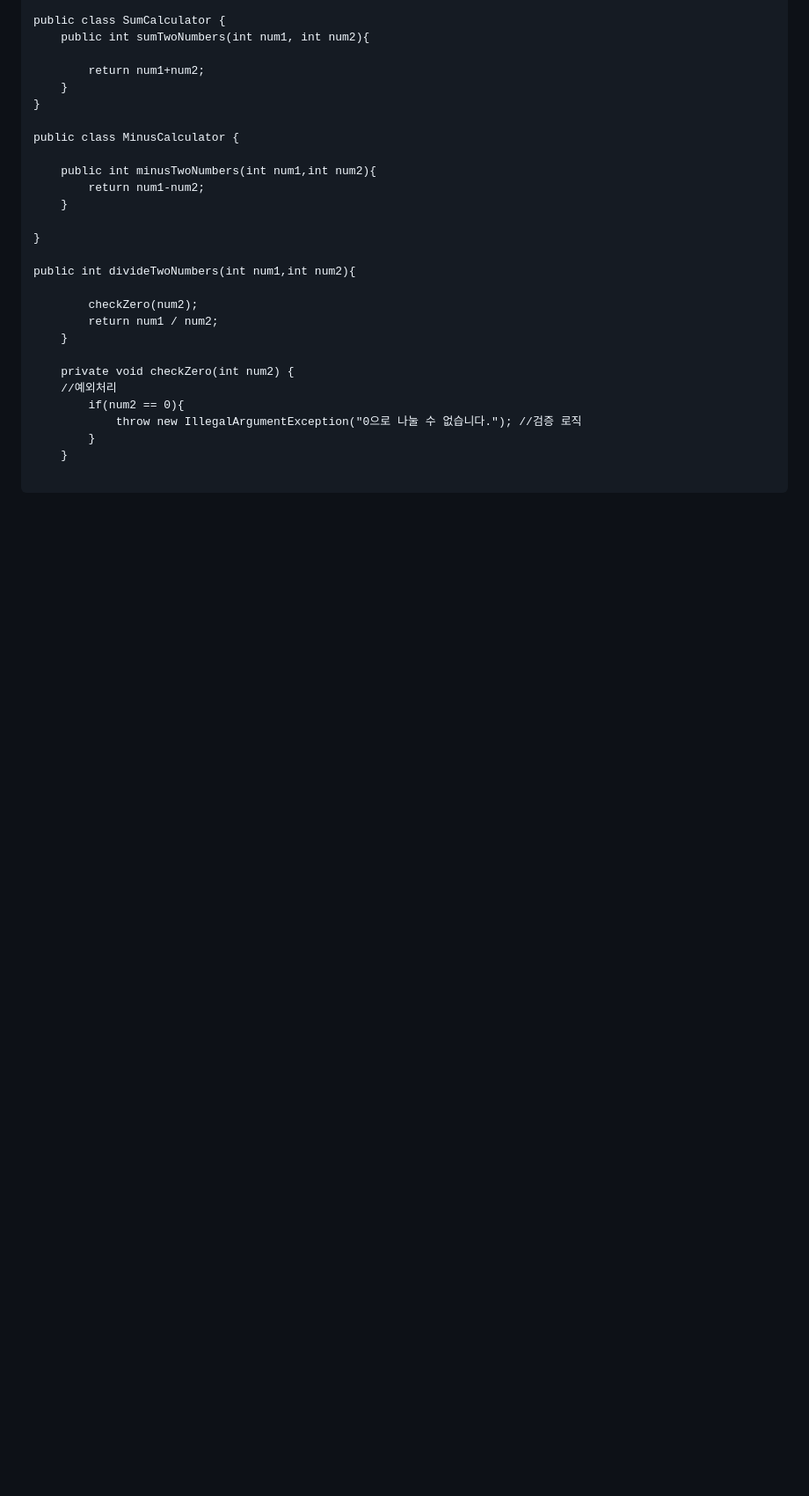
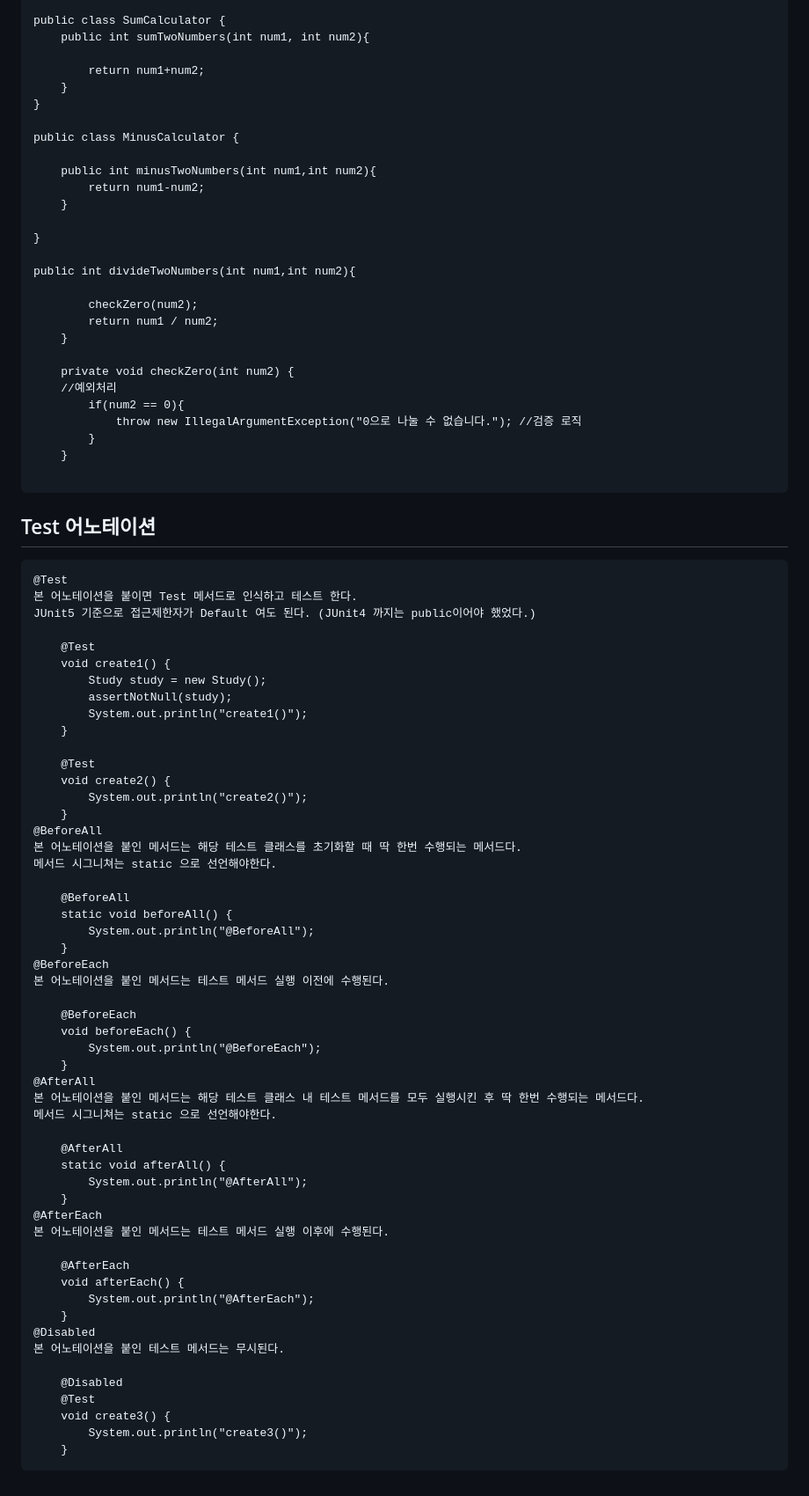
Before and after one commit to youyeul301/DaliyLeaned, a Markdown page: Java/0601.md, the part around the change. Shown: that part at 88% size. Rendered like a GitHub page; blank space fills up the shorter version.

````diff
--- a/Java/0601.md
+++ b/Java/0601.md
@@ -157,3 +157,59 @@ public int divideTwoNumbers(int num1,int num2){
     }
 
 ```
+## Test 어노테이션
+```
+@Test
+본 어노테이션을 붙이면 Test 메서드로 인식하고 테스트 한다.
+JUnit5 기준으로 접근제한자가 Default 여도 된다. (JUnit4 까지는 public이어야 했었다.)
+
+    @Test
+    void create1() {
+        Study study = new Study();
+        assertNotNull(study);
+        System.out.println("create1()");
+    }
+
+    @Test
+    void create2() {
+        System.out.println("create2()");
+    }
+@BeforeAll
+본 어노테이션을 붙인 메서드는 해당 테스트 클래스를 초기화할 때 딱 한번 수행되는 메서드다.
+메서드 시그니쳐는 static 으로 선언해야한다.
+
+    @BeforeAll
+    static void beforeAll() {
+        System.out.println("@BeforeAll");
+    }
+@BeforeEach
+본 어노테이션을 붙인 메서드는 테스트 메서드 실행 이전에 수행된다.
+
+    @BeforeEach
+    void beforeEach() {
+        System.out.println("@BeforeEach");
+    }
+@AfterAll
+본 어노테이션을 붙인 메서드는 해당 테스트 클래스 내 테스트 메서드를 모두 실행시킨 후 딱 한번 수행되는 메서드다.
+메서드 시그니쳐는 static 으로 선언해야한다.
+
+    @AfterAll
+    static void afterAll() {
+        System.out.println("@AfterAll");
+    }
+@AfterEach
+본 어노테이션을 붙인 메서드는 테스트 메서드 실행 이후에 수행된다.
+
+    @AfterEach
+    void afterEach() {
+        System.out.println("@AfterEach");
+    }
+@Disabled
+본 어노테이션을 붙인 테스트 메서드는 무시된다.
+
+    @Disabled
+    @Test
+    void create3() {
+        System.out.println("create3()");
+    }
+```
````
